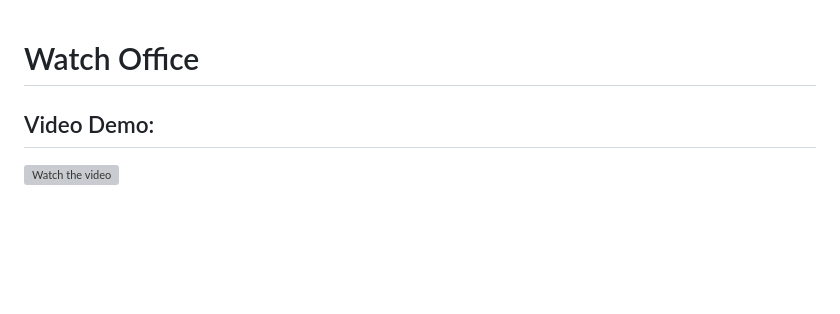
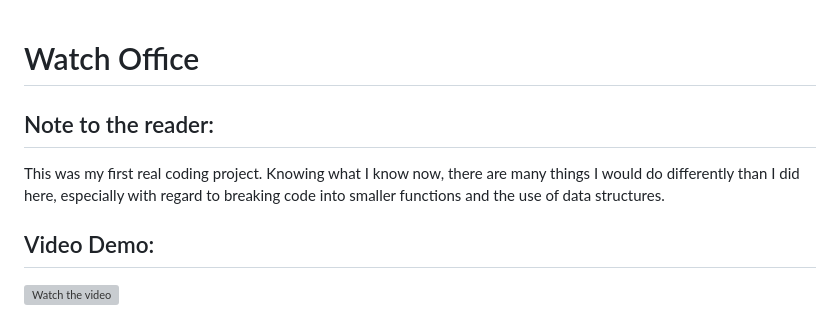
Before and after one commit to Engine82/WatchOffice, a Markdown page: README.md, the part around the change. Rendered like a GitHub page; blank space fills up the shorter version; grey boxes are pictures that could not be loaded.

```diff
--- a/README.md
+++ b/README.md
@@ -1,4 +1,8 @@
 # Watch Office
+
+## Note to the reader:
+
+This was my first real coding project. Knowing what I know now, there are many things I would do differently than I did here, especially with regard to breaking code into smaller functions and the use of data structures.
 
 ## Video Demo:
 
```
